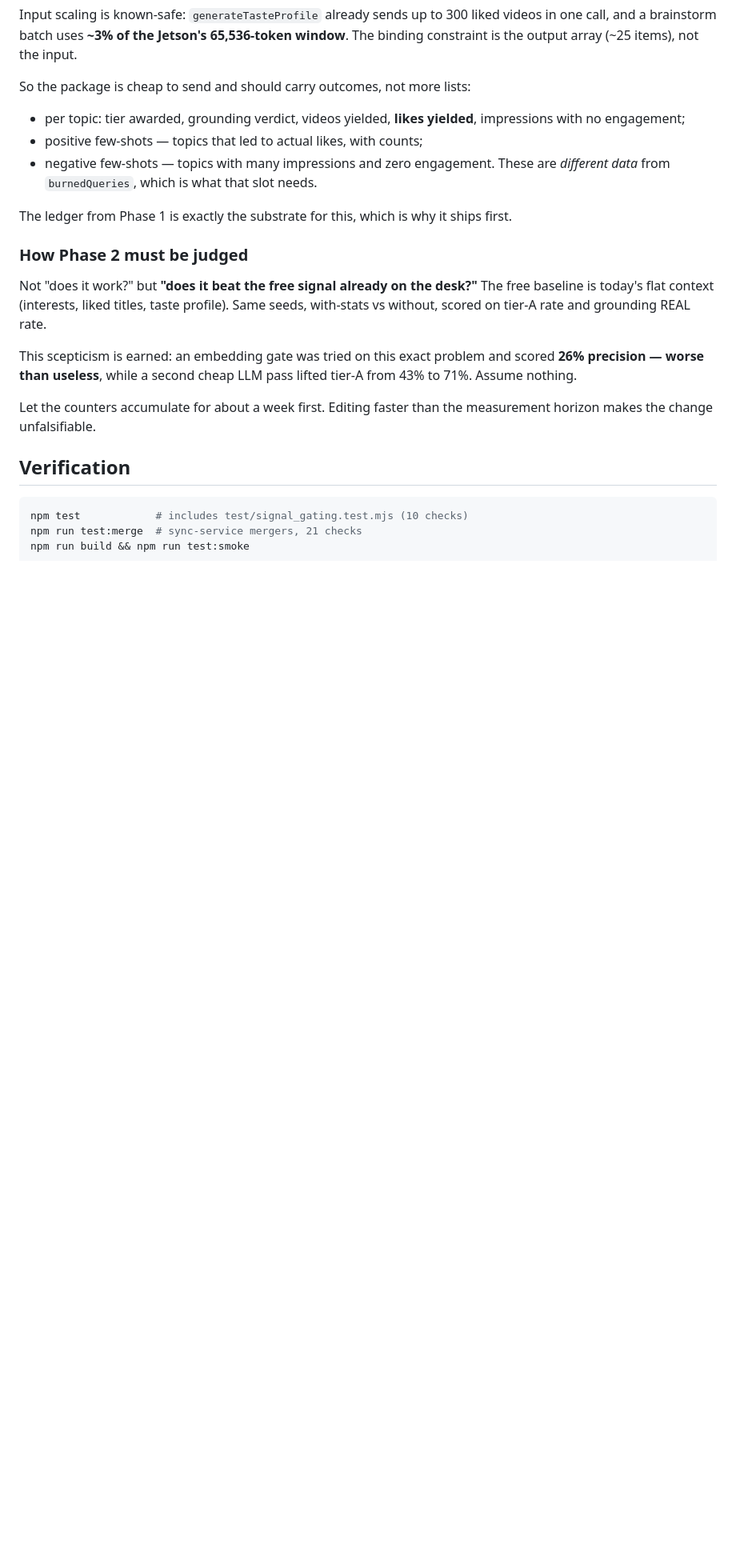
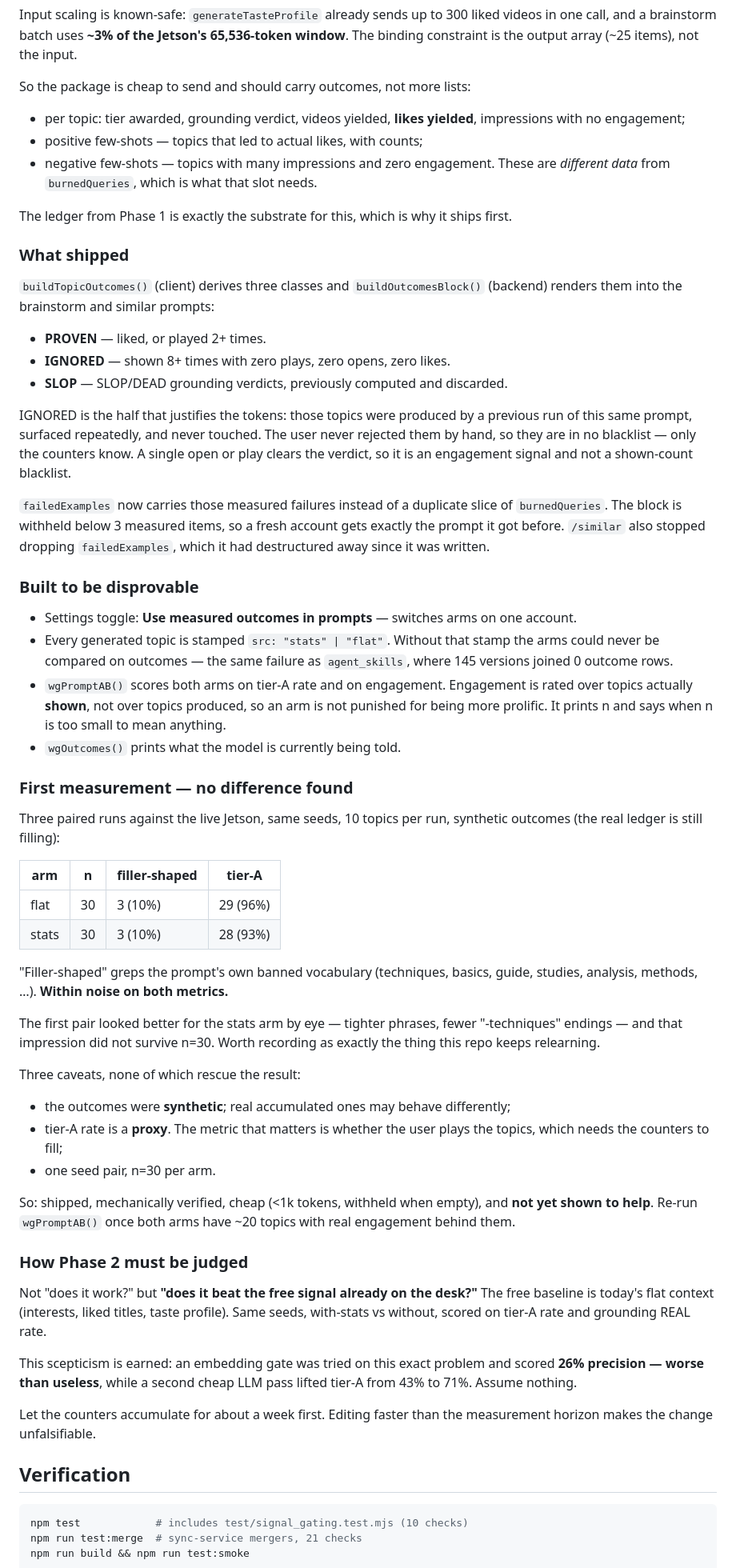
Before and after one commit to LazyCat420/youtube-wallgarden, a Markdown page: plan/signal_gated_topics.md, the part around one of its changes. Shown at 80% size. GitHub-like rendering; blank space fills up the shorter version.

Commit message:
docs(plan): phase 2 shipped, and the first measurement found no difference
Records what was built and, more usefully, what it did NOT show: three paired
runs against the live Jetson found flat and stats arms indistinguishable
(10% filler-shaped both, 96% vs 93% tier-A, n=30 each).

The first pair looked better for the stats arm by eye and that impression did
not survive n=30 — worth writing down, since eyeballing one sample is exactly
how an unproven component earns a reputation it has not earned.

Caveats recorded honestly: synthetic outcomes, a proxy metric, one seed pair.
None of them turn a null result into a positive one.

Co-Authored-By: Claude Opus 5 (1M context) <noreply@anthropic.com>

```diff
--- a/plan/signal_gated_topics.md
+++ b/plan/signal_gated_topics.md
@@ -133,6 +134,67 @@ So the package is cheap to send and should carry outcomes, not more lists:
 
 The ledger from Phase 1 is exactly the substrate for this, which is why it
 ships first.
+
+### What shipped
+
+`buildTopicOutcomes()` (client) derives three classes and
+`buildOutcomesBlock()` (backend) renders them into the brainstorm and similar
+prompts:
+
+- **PROVEN** — liked, or played 2+ times.
+- **IGNORED** — shown 8+ times with zero plays, zero opens, zero likes.
+- **SLOP** — SLOP/DEAD grounding verdicts, previously computed and discarded.
+
+IGNORED is the half that justifies the tokens: those topics were produced by a
+previous run of this same prompt, surfaced repeatedly, and never touched. The
+user never rejected them by hand, so they are in no blacklist — only the
+counters know. A single open or play clears the verdict, so it is an engagement
+signal and not a shown-count blacklist.
+
+`failedExamples` now carries those measured failures instead of a duplicate
+slice of `burnedQueries`. The block is withheld below 3 measured items, so a
+fresh account gets exactly the prompt it got before. `/similar` also stopped
+dropping `failedExamples`, which it had destructured away since it was written.
+
+### Built to be disprovable
+
+- Settings toggle: **Use measured outcomes in prompts** — switches arms on one
+  account.
+- Every generated topic is stamped `src: "stats" | "flat"`. Without that stamp
+  the arms could never be compared on outcomes — the same failure as
+  `agent_skills`, where 145 versions joined 0 outcome rows.
+- `wgPromptAB()` scores both arms on tier-A rate and on engagement. Engagement
+  is rated over topics actually **shown**, not over topics produced, so an arm
+  is not punished for being more prolific. It prints n and says when n is too
+  small to mean anything.
+- `wgOutcomes()` prints what the model is currently being told.
+
+### First measurement — no difference found
+
+Three paired runs against the live Jetson, same seeds, 10 topics per run,
+synthetic outcomes (the real ledger is still filling):
+
+| arm | n | filler-shaped | tier-A |
+|---|---|---|---|
+| flat  | 30 | 3 (10%) | 29 (96%) |
+| stats | 30 | 3 (10%) | 28 (93%) |
+
+"Filler-shaped" greps the prompt's own banned vocabulary (techniques, basics,
+guide, studies, analysis, methods, …). **Within noise on both metrics.**
+
+The first pair looked better for the stats arm by eye — tighter phrases, fewer
+"-techniques" endings — and that impression did not survive n=30. Worth
+recording as exactly the thing this repo keeps relearning.
+
+Three caveats, none of which rescue the result:
+- the outcomes were **synthetic**; real accumulated ones may behave differently;
+- tier-A rate is a **proxy**. The metric that matters is whether the user plays
+  the topics, which needs the counters to fill;
+- one seed pair, n=30 per arm.
+
+So: shipped, mechanically verified, cheap (<1k tokens, withheld when empty),
+and **not yet shown to help**. Re-run `wgPromptAB()` once both arms have ~20
+topics with real engagement behind them.
 
 ### How Phase 2 must be judged
 
```
Also changed, not shown: other parts of plan/signal_gated_topics.md (+4 -3 lines).
